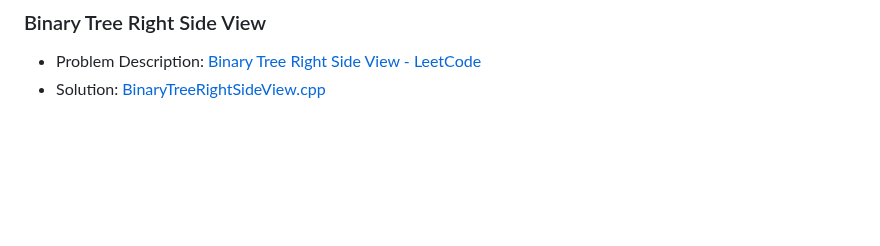
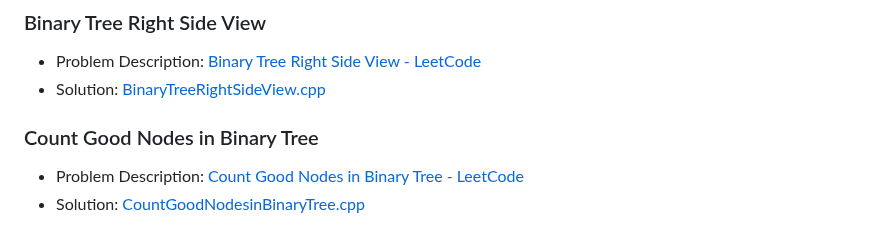
Before and after one commit to akamabhoi/neetCode, a Markdown page: README.md, the part around the change. Drawn GitHub-style; blank space fills up the shorter version.

```diff
--- a/README.md
+++ b/README.md
@@ -280,3 +280,8 @@
 
 - Problem Description: [Binary Tree Right Side View - LeetCode](https://leetcode.com/problems/binary-tree-right-side-view/description/)
 - Solution: [BinaryTreeRightSideView.cpp](./Tree/BinaryTreeRightSideView.cpp)
+
+### Count Good Nodes in Binary Tree
+
+- Problem Description: [Count Good Nodes in Binary Tree - LeetCode](https://leetcode.com/problems/count-good-nodes-in-binary-tree/description/)
+- Solution: [CountGoodNodesinBinaryTree.cpp](./Tree/CountGoodNodesinBinaryTree.cpp)
```
